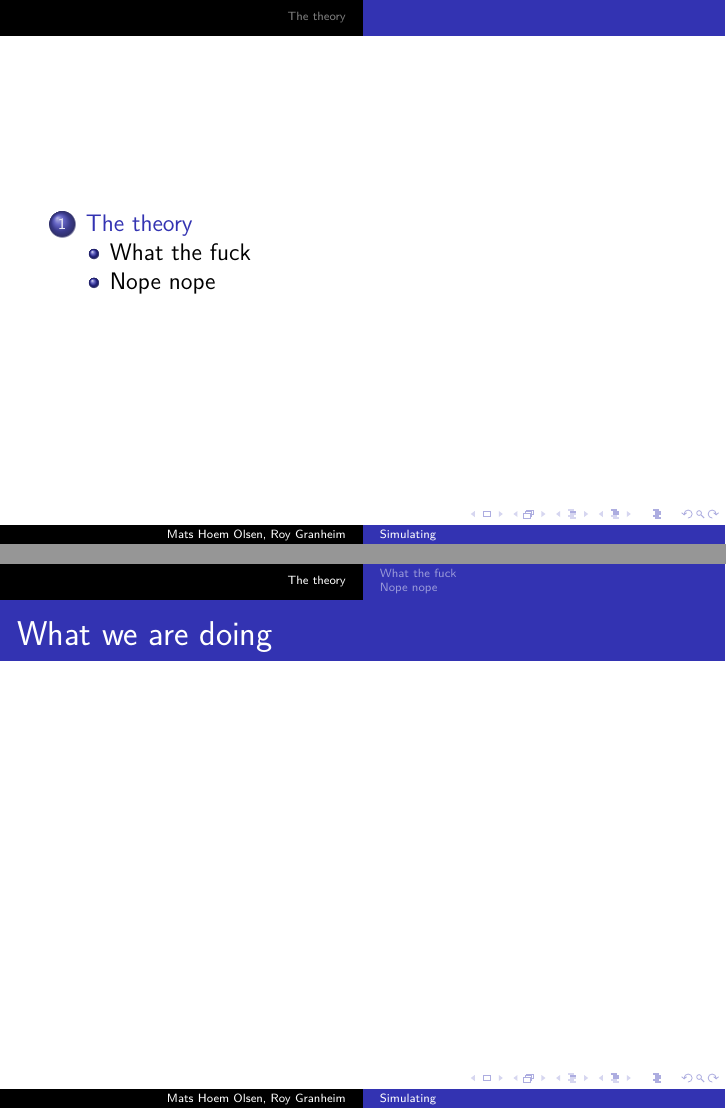
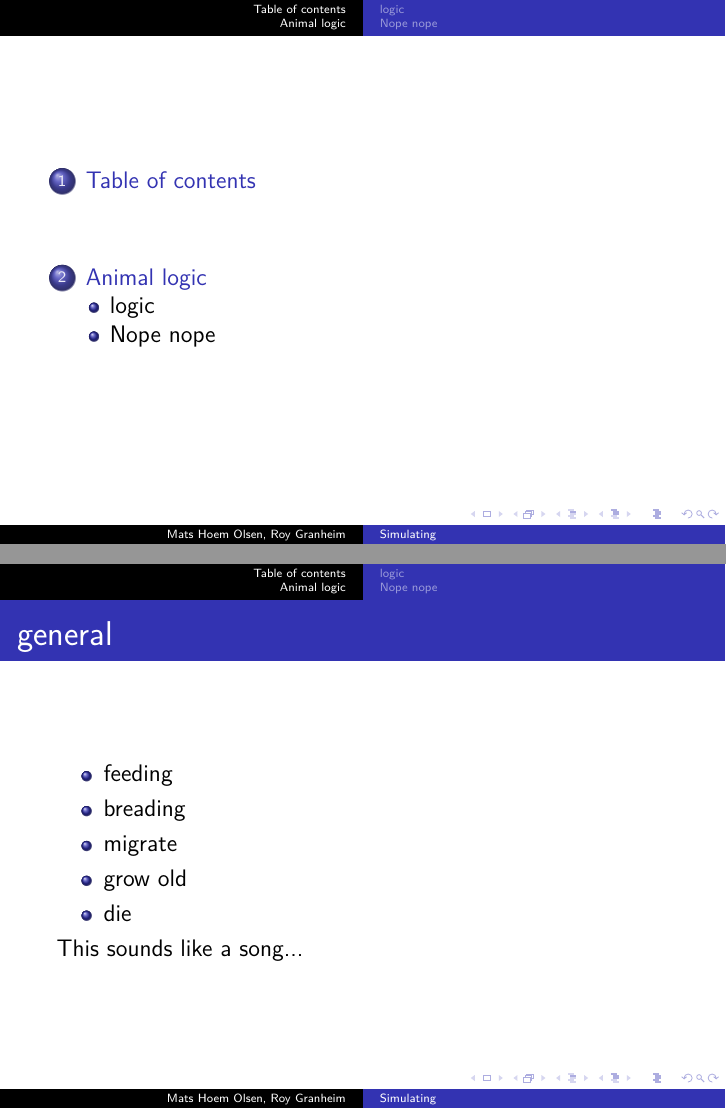
Before and after one commit to ConAltDelete/Bio-sim, LaTeX slides (presentasjon/eksamen.tex): pages 2 and 3 of 5 before the commit and pages 2 and 9 of 13 after it, joined at a grey line. Compiled offline with pdfLaTeX.

Commit message:
Updated theory of animal

```diff
--- a/presentasjon/eksamen.tex
+++ b/presentasjon/eksamen.tex
@@ -20,20 +20,50 @@
 \maketitle
 \end{frame}
 
+\section{Table of contents}
 \begin{frame}
 \tableofcontents
 \end{frame}
-\section{The theory}
-\begin{frame}{What we are doing}
 
+\setcounter{section}{0}
+
+\section{Animal logic}
+
+\begin{frame}{general}
+\begin{itemize}
+\item<+-> feeding
+\item<+-> breading % to be corrected when bothered
+\item<+-> migrate
+\item<+-> grow old
+\item<+-> die
+\end{itemize}
+\pause This sounds like a song...
 \end{frame}
-\subsection{What the fuck}
+
+\subsection{logic}
+
+\begin{frame}{general}
+\begin{block}{feeding}
+Herbavore eat what they can, preditors eat what's left.
+\end{block}
+
+\begin{block}{beading}
+\begin{enumerate}[<+->]
+\item birth if fit
+\item have enough fat
+\item random
+\end{enumerate}
+\end{block}
+
+\begin{block}{migasion}
+\alt<2>{Move if it can.}{Mostely random...}
+\end{block}
+\end{frame}
+
+\subsection{Nope nope}
+
 \begin{frame}{Theory}
 
 \end{frame}
 
-\subsection{Nope nope}
-\begin{frame}{Theory}
-
-\end{frame}
 \end{document}
```
Also changed, not shown: presentasjon/eksamen.pdf.
